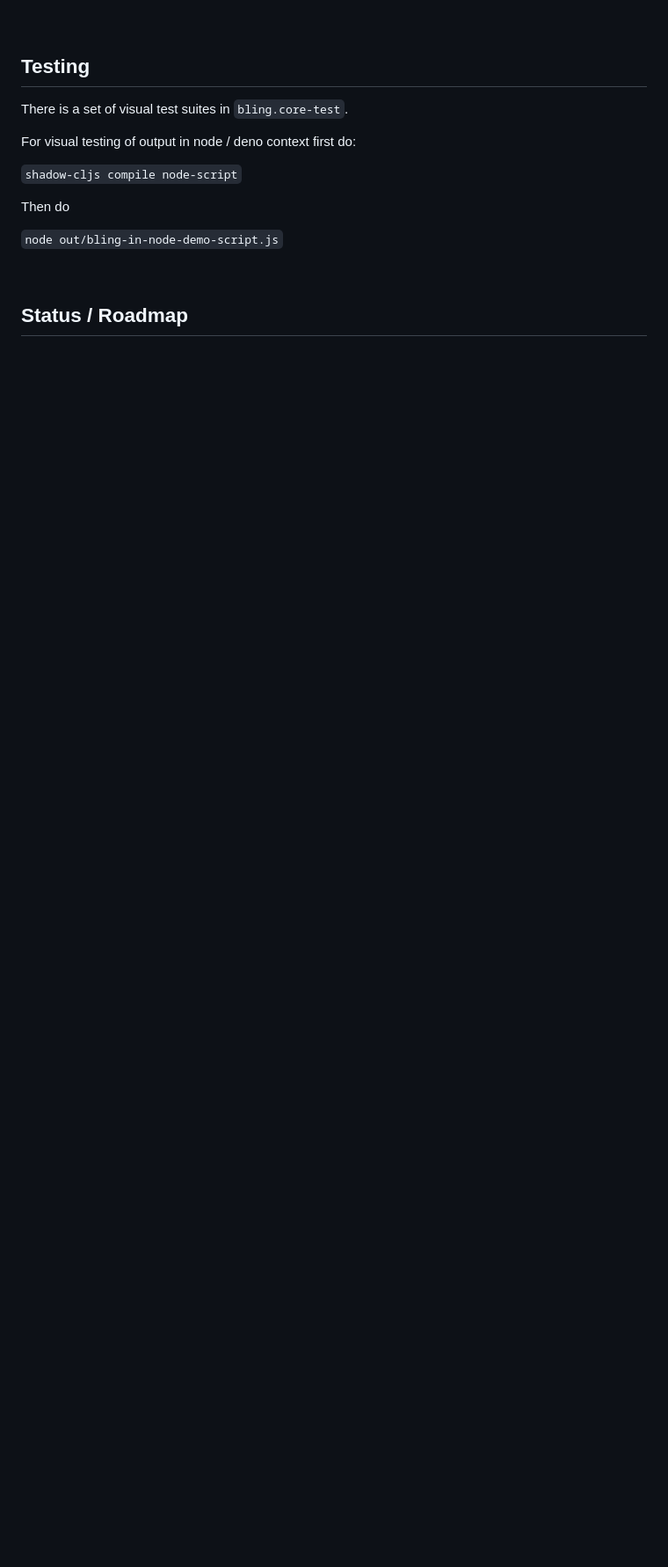
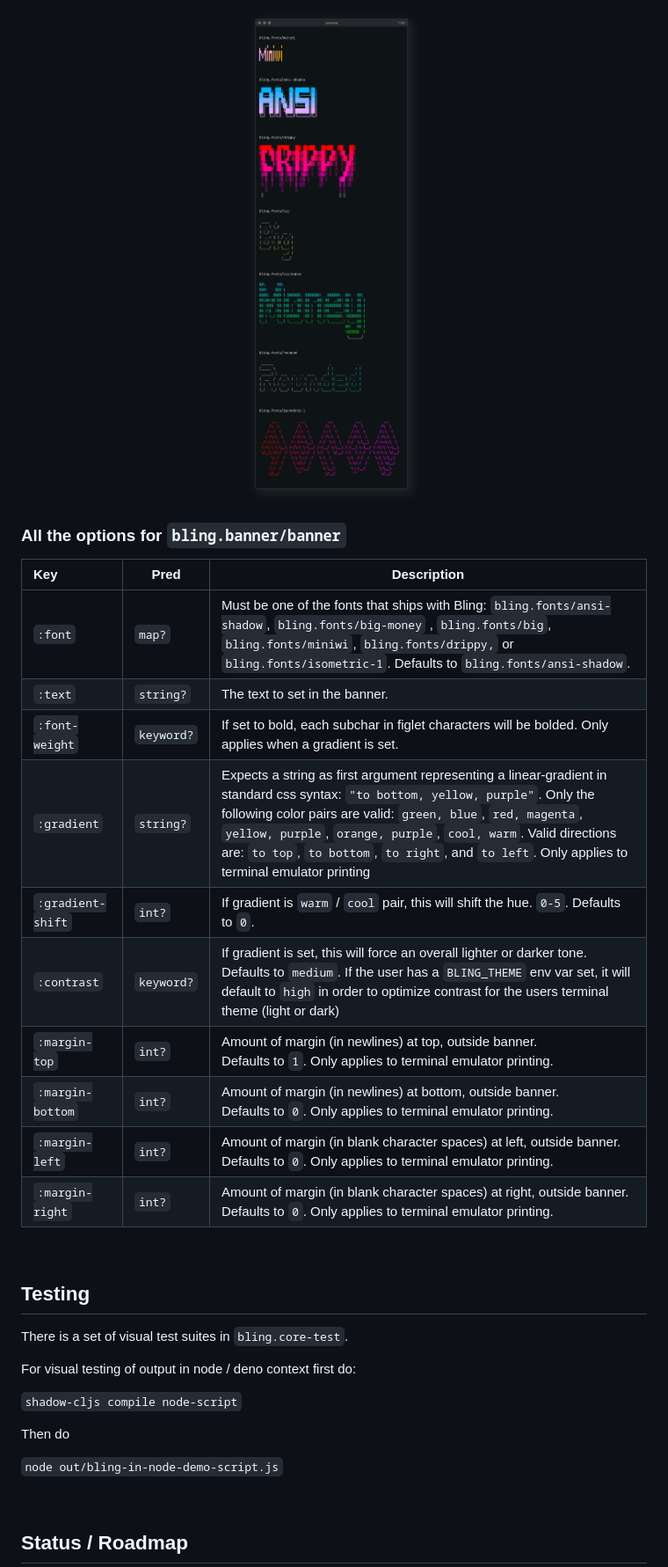
Before and after one commit to paintparty/bling, a Markdown page: README.md, the part around the change printed below. Shown: that part at 88% size. Rendered like a GitHub page; pictures changed too: resources/docs/chromed/bling-banner-fonts_dark-0.7.0.png (added); blank space fills up the shorter version.

```diff
--- a/README.md
+++ b/README.md
@@ -603,0 +680,21 @@ More example values of `2` for `:margin-left`, to increase the weight:
+<p align="center">
+  <img src="resources/docs/chromed/bling-banner-fonts_dark-0.7.0.png"
+       width="700px" />
+</p>
+
+### All the options for `bling.banner/banner`
+
+
+| Key               | Pred       | Description   |
+| :---------------  | -----------| ------------- |
+| `:font`           | `map?`     | Must be one of the fonts that ships with Bling: `bling.fonts/ansi-shadow`,  `bling.fonts/big-money` , `bling.fonts/big`, `bling.fonts/miniwi`, `bling.fonts/drippy,` or `bling.fonts/isometric-1`. Defaults to `bling.fonts/ansi-shadow`. |
+| `:text`           | `string?`  | The text to set in the banner.
+| `:font-weight`    | `keyword?` | If set to bold, each subchar in figlet characters will be bolded. Only applies when a gradient is set.
+| `:gradient`       | `string?`  | Expects a string as first argument representing a linear-gradient in standard css syntax: `"to bottom, yellow, purple"`. Only the following color pairs are valid: `green, blue`, `red, magenta`, `yellow, purple`, `orange, purple`, `cool, warm`. Valid directions are: `to top`, `to bottom`, `to right`, and `to left`.  Only applies to terminal emulator printing|
+| `:gradient-shift` | `int?`     | If gradient is `warm` / `cool` pair, this will shift the hue. `0-5`. Defaults to `0`.|
+| `:contrast`       | `keyword?` | If gradient is set, this will force an overall lighter or darker tone. Defaults to `medium`. If the user has a `BLING_THEME` env var set, it will default to `high` in order to optimize contrast for the users terminal theme (light or dark) |
+| `:margin-top`     | `int?`     | Amount of margin (in newlines) at top, outside banner.<br>Defaults to `1`. Only applies to terminal emulator printing. |
+| `:margin-bottom`  | `int?`     | Amount of margin (in newlines) at bottom, outside banner.<br>Defaults to `0`. Only applies to terminal emulator printing. |
+| `:margin-left`    | `int?`     | Amount of margin (in blank character spaces) at left, outside banner.<br>Defaults to `0`. Only applies to terminal emulator printing. |
+| `:margin-right`   | `int?`     | Amount of margin (in blank character spaces) at right, outside banner.<br>Defaults to `0`. Only applies to terminal emulator printing. |
+
```
Also changed, not shown: other parts of README.md (+80 -2 lines), 2 other files.
